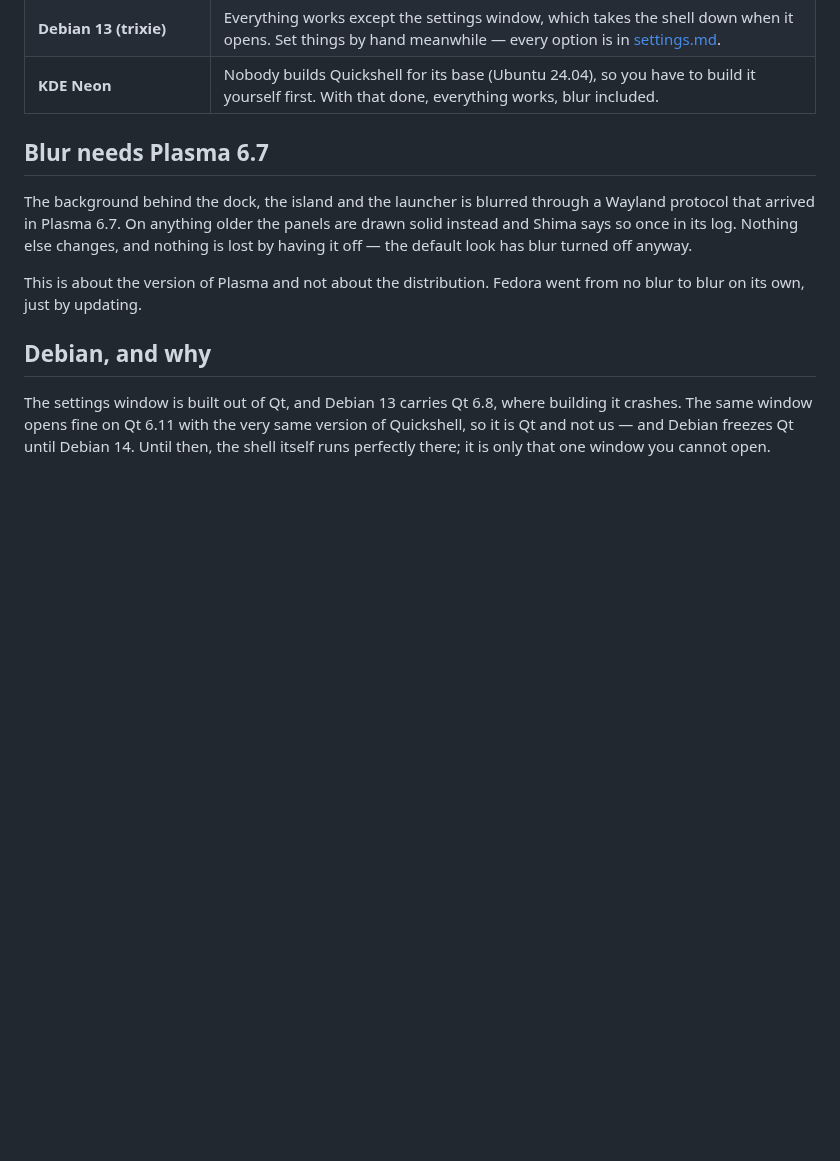
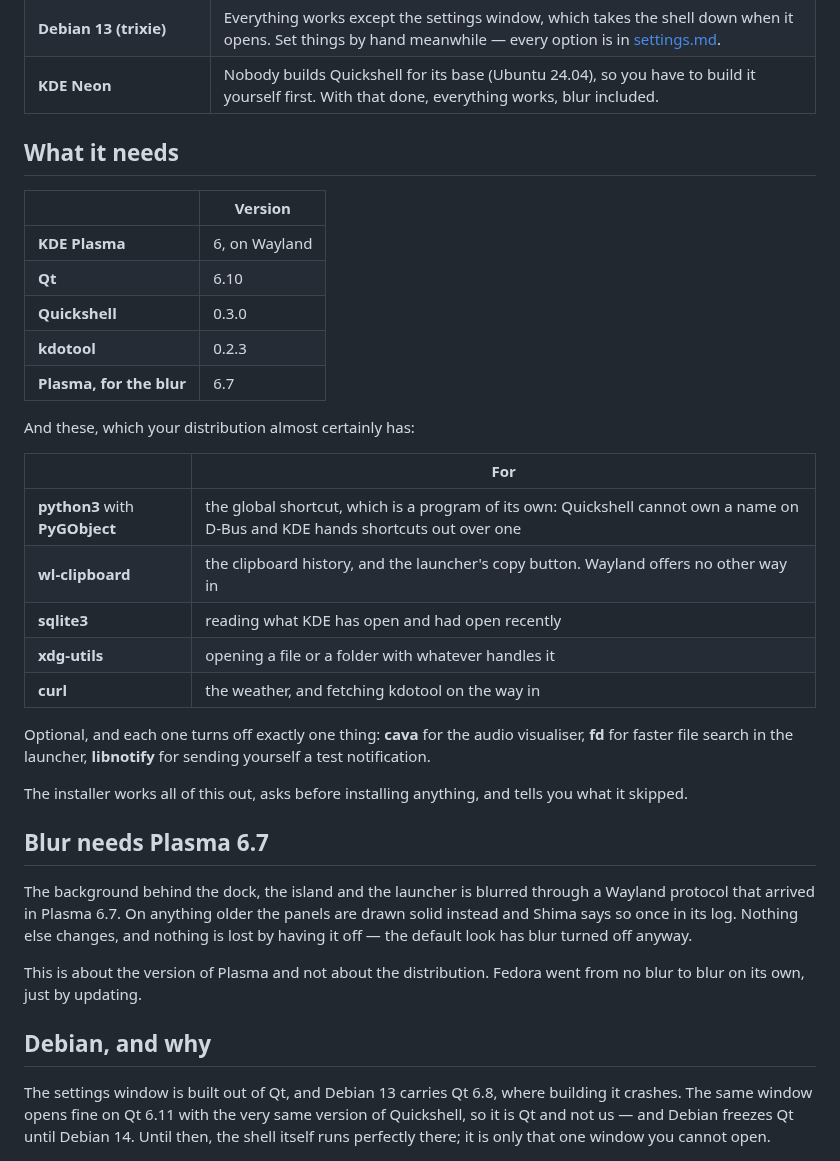
Before and after one commit to ayozetr/shima-shell, a Markdown page: docs/distributions.md, the part around the change. Drawn GitHub-style; blank space fills up the shorter version.

```diff
--- a/docs/distributions.md
+++ b/docs/distributions.md
@@ -14,6 +14,33 @@ work all the same.
 | **NixOS 26.05** | Everything works except blur, same reason. See the note below on declaring it. |
 | **Debian 13 (trixie)** | Everything works except the settings window, which takes the shell down when it opens. Set things by hand meanwhile — every option is in [settings.md](settings.md). |
 | **KDE Neon** | Nobody builds Quickshell for its base (Ubuntu 24.04), so you have to build it yourself first. With that done, everything works, blur included. |
+
+## What it needs
+
+| | Version |
+|---|---|
+| **KDE Plasma** | 6, on Wayland |
+| **Qt** | 6.10 |
+| **Quickshell** | 0.3.0 |
+| **kdotool** | 0.2.3 |
+| **Plasma, for the blur** | 6.7 |
+
+And these, which your distribution almost certainly has:
+
+| | For |
+|---|---|
+| **python3** with **PyGObject** | the global shortcut, which is a program of its own: Quickshell cannot own a name on D-Bus and KDE hands shortcuts out over one |
+| **wl-clipboard** | the clipboard history, and the launcher's copy button. Wayland offers no other way in |
+| **sqlite3** | reading what KDE has open and had open recently |
+| **xdg-utils** | opening a file or a folder with whatever handles it |
+| **curl** | the weather, and fetching kdotool on the way in |
+
+Optional, and each one turns off exactly one thing: **cava** for the
+audio visualiser, **fd** for faster file search in the launcher,
+**libnotify** for sending yourself a test notification.
+
+The installer works all of this out, asks before installing anything,
+and tells you what it skipped.
 
 ## Blur needs Plasma 6.7
 
```
Also changed, not shown: README.md (+11 -7 lines), docs/troubleshooting.md (added, +139 -0 lines), assets/screenshots/dock.png, assets/screenshots/island.png, assets/screenshots/launcher.png, 2 other files.
